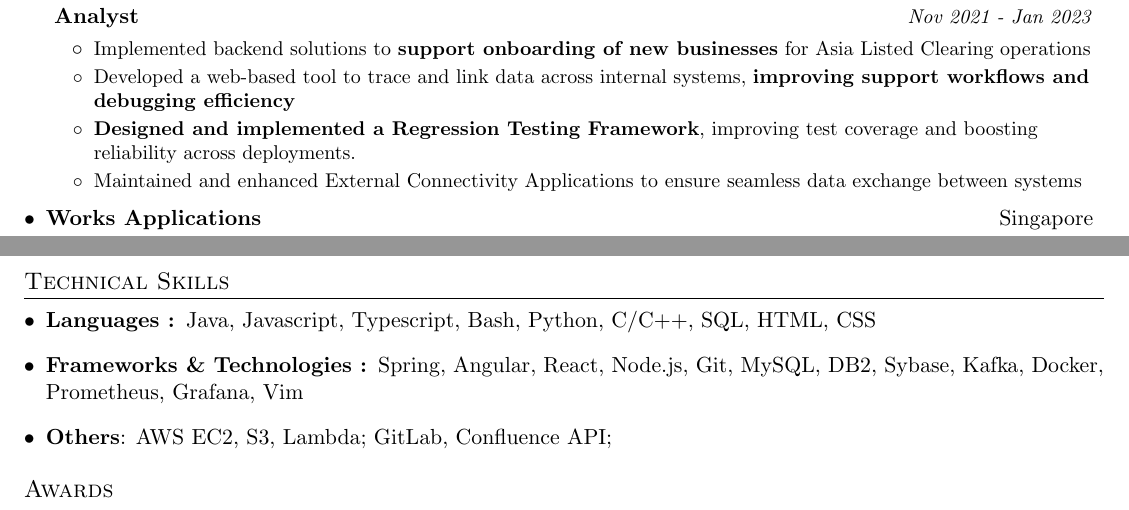
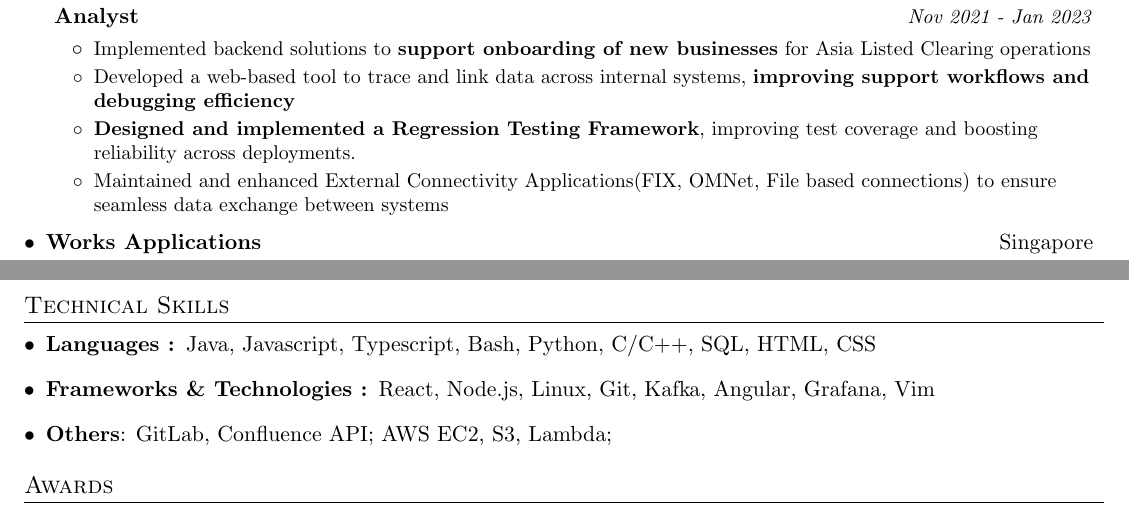
Before and after one commit to kkvamshee/kkvamshee.github.io, a LaTeX CV (resume.tex): two parts of pages 1 and 2 of 2, joined at a grey line, cut so that both start at the same text. Compiled offline with pdfLaTeX.

Commit message:
updated resume with skills

```diff
--- a/resume.tex
+++ b/resume.tex
@@ -124,7 +124,7 @@
         \resumeItem{} {Implemented backend solutions to \textbf{support onboarding of new businesses} for Asia Listed Clearing operations}
         \resumeItem{} {Developed a web-based tool to trace and link data across internal systems, \textbf{improving support workflows and debugging efficiency}}
         \resumeItem{} {\textbf{Designed and implemented a Regression Testing Framework}, improving test coverage and boosting reliability across deployments.}
-        \resumeItem{} {Maintained and enhanced External Connectivity Applications to ensure seamless data exchange between systems}
+        \resumeItem{} {Maintained and enhanced External Connectivity Applications(FIX, OMNet, File based connections) to ensure seamless data exchange between systems}
       \resumeItemListEnd
 
     \resumeSubItem {Works Applications}{Singapore}
@@ -156,8 +156,8 @@
 \section{Technical Skills}
   \resumeSubItemListStart
     \item{ \textbf{Languages : }{Java, Javascript, Typescript, Bash, Python, C/C++, SQL, HTML, CSS} }
-    \item{ \textbf{Frameworks \& Technologies : }{Spring, Angular, React, Node.js, Git, MySQL, DB2, Sybase, Kafka, Docker, Prometheus, Grafana, Vim} }
-    \item{ \textbf{Others}: AWS EC2, S3, Lambda; GitLab, Confluence API; }
+    \item{ \textbf{Frameworks \& Technologies : }{React, Node.js, Linux, Git, Kafka, Angular, Grafana, Vim} }
+    \item{ \textbf{Others}: GitLab, Confluence API; AWS EC2, S3, Lambda;  }
   \resumeSubItemListEnd
 
 \section{Awards}
```
Also changed, not shown: resume.pdf.
